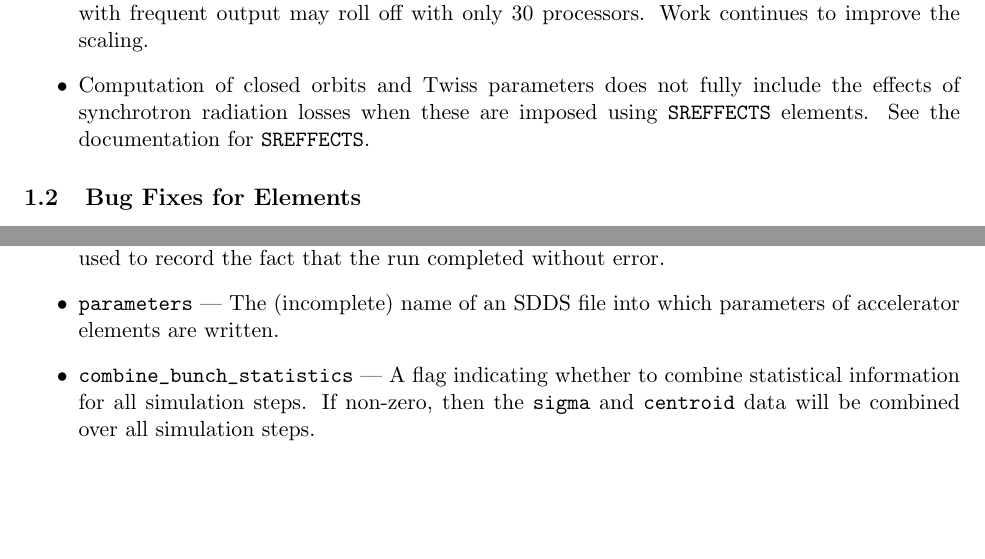
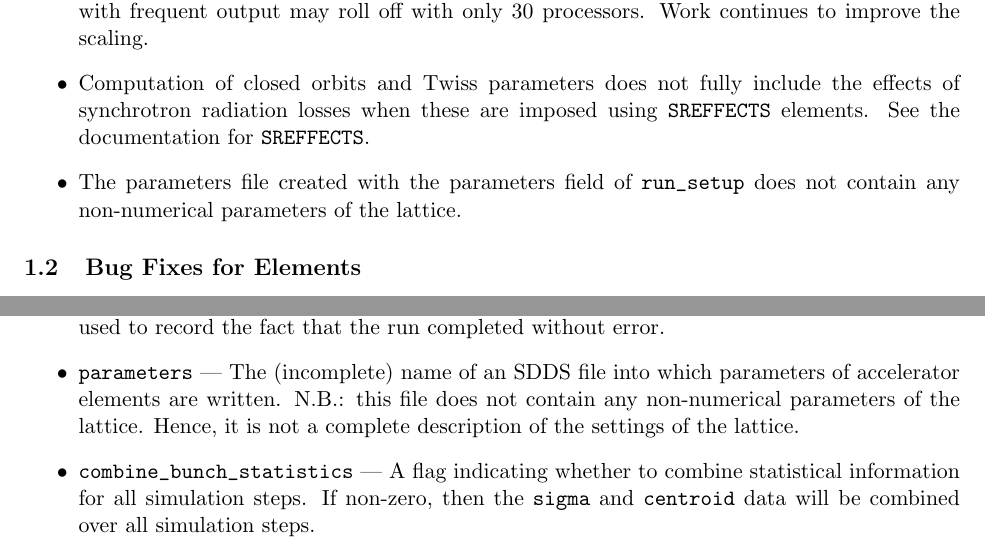
Before and after one commit to nikitakuklev/elegant, a LaTeX document (doc/elegant.tex): two parts of pages 1 and 58 of 102, joined at a grey line, cut so that both start at the same text, the shorter picture padded with empty space. Compiled offline with pdfLaTeX.

Commit message:
Added notes about deficiency in the parameters saving (no string values).
git-svn-id: https://svn.aps.anl.gov/AOP/oag/trunk/apps/src/elegant@14504 c1b61890-85f3-ea29-e4d6-a272fe79f168

```diff
--- a/doc/elegant.tex
+++ b/doc/elegant.tex
@@ -42,6 +42,8 @@ and references, see the specific entries in the manual.
 \item Computation of closed orbits and Twiss parameters does not fully include the effects of synchrotron
   radiation losses when these are imposed using {\tt SREFFECTS} elements.  See
   the documentation for {\tt SREFFECTS}.
+\item The parameters file created with the parameters field of \verb|run_setup| does not contain
+  any non-numerical parameters of the lattice.
 \end{itemize}
 
 \subsection{Bug Fixes for Elements}
@@ -2627,6 +2629,8 @@ errors occured.  If the file exists, it is deleted.  This file can be
 used to record the fact that the run completed without error.
 \item \verb|parameters| --- The (incomplete) name of an SDDS file into
 which parameters of accelerator elements are written.
+N.B.: this file does not contain any non-numerical parameters of the lattice.
+Hence, it is not a complete description of the settings of the lattice.
 \item \verb|combine_bunch_statistics| --- A flag indicating whether to
 combine statistical information for all simulation steps.  If
 non-zero, then the \verb|sigma| and \verb|centroid| data will be
```
